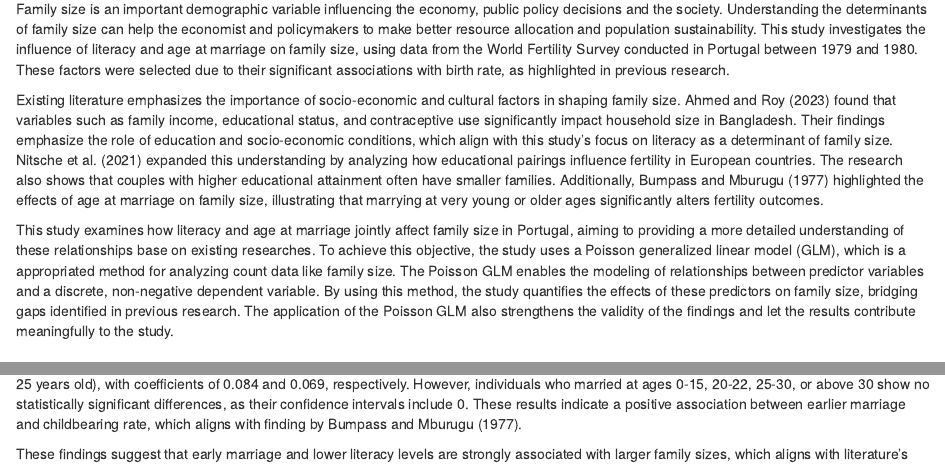
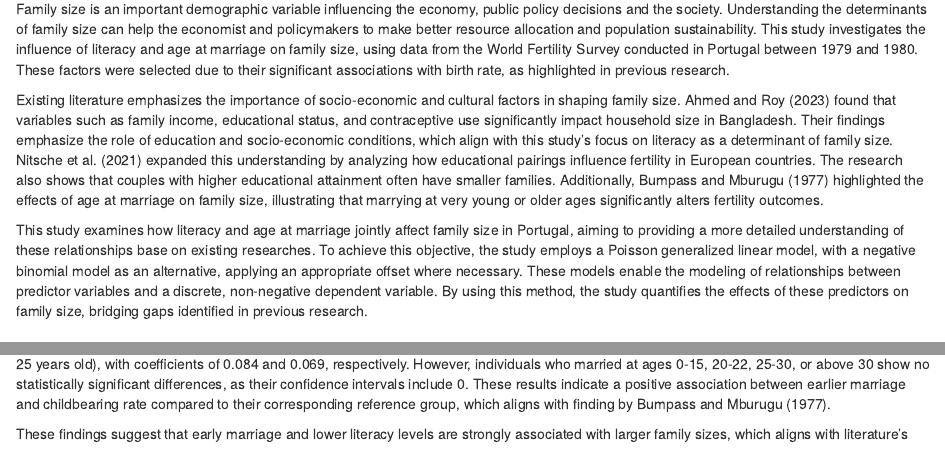
Before and after one commit to HaoweiFan0912/family_size_analysis, an R Markdown document (Paper_3.Rmd): the page in a window 1100 px wide, from 340 px down, and a second part further down, joined at a grey line. Rendered offline with R 4.5, knitr and Pandoc, with nearby package versions; some code elsewhere in the file could not run offline.

Commit message:
final render

````diff
--- a/Paper_3.Rmd
+++ b/Paper_3.Rmd
@@ -40,8 +40,7 @@ Family size is an important demographic variable influencing the economy, public
 
 Existing literature emphasizes the importance of socio-economic and cultural factors in shaping family size. @ahmed2023factors found that variables such as family income, educational status, and contraceptive use significantly impact household size in Bangladesh. Their findings emphasize the role of education and socio-economic conditions, which align with this study's focus on literacy as a determinant of family size. @nitsche2021educational expanded this understanding by analyzing how educational pairings influence fertility in European countries. The research also shows that couples with higher educational attainment often have smaller families. Additionally, @bumpass1977age highlighted the effects of age at marriage on family size, illustrating that marrying at very young or older ages significantly alters fertility outcomes.
 
-This study examines how literacy and age at marriage jointly affect family size in Portugal, aiming to providing a more detailed understanding of these relationships base on existing researches. To achieve this objective, the study uses a Poisson generalized linear model (GLM), which is a appropriated method for analyzing count data like family size. The Poisson GLM enables the modeling of relationships between predictor variables and a discrete, non-negative dependent variable. By using this method, the study quantifies the effects of these predictors on family size, bridging gaps identified in previous research. The application of the Poisson GLM also strengthens the validity of the findings and let the results contribute meaningfully to the study.
-
+This study examines how literacy and age at marriage jointly affect family size in Portugal, aiming to providing a more detailed understanding of these relationships base on existing researches. To achieve this objective, the study employs a Poisson generalized linear model, with a negative binomial model as an alternative, applying an appropriate offset where necessary. These models enable the modeling of relationships between predictor variables and a discrete, non-negative dependent variable. By using this method, the study quantifies the effects of these predictors on family size, bridging gaps identified in previous research.
 
 # Methodology
 
@@ -275,7 +274,7 @@ knitr::kable(
 ```
 
 # Conclusion
-The results of this study demonstrate a significant relationship between age at marriage, literacy status, and family size. Both the models reveal a similar result, while the standard deviation parameter in @tbl-msumnb indicates moderate overdispersion, we draw the conclusion with the Negative Binomial model. Illiterate individuals have an expected log childbearing rate 0.148 higher than literate individuals (95% CI: 0.095 to 0.200), indicating a statistically significant effect. Therefore, literacy plays a significant role in family size, with illiterate individuals having larger families. This aligns with findings by @ahmed2023factors and @nitsche2021educational, which are introduced in detail in the @sec-intro. Age at marriage has a mixed effect. individuals who married between 15-18 and 18-20 years old have significantly higher log childbearing rates compared to the reference group (22-25 years old), with coefficients of 0.084 and 0.069, respectively. However, individuals who married at ages 0-15, 20-22, 25-30, or above 30 show no statistically significant differences, as their confidence intervals include 0. These results indicate a positive association between earlier marriage and childbearing rate, which aligns with finding by @bumpass1977age.
+The results of this study demonstrate a significant relationship between age at marriage, literacy status, and family size. Both the models reveal a similar result, while the standard deviation parameter in @tbl-msumnb indicates moderate overdispersion, we draw the conclusion with the Negative Binomial model. Illiterate individuals have an expected log childbearing rate 0.148 higher than literate individuals (95% CI: 0.095 to 0.200), indicating a statistically significant effect. Therefore, literacy plays a significant role in family size, with illiterate individuals having larger families. This aligns with findings by @ahmed2023factors and @nitsche2021educational, which are introduced in detail in the @sec-intro. Age at marriage has a mixed effect. individuals who married between 15-18 and 18-20 years old have significantly higher log childbearing rates compared to the reference group (22-25 years old), with coefficients of 0.084 and 0.069, respectively. However, individuals who married at ages 0-15, 20-22, 25-30, or above 30 show no statistically significant differences, as their confidence intervals include 0. These results indicate a positive association between earlier marriage and childbearing rate compared to their corresponding reference group, which aligns with finding by @bumpass1977age.
 
 These findings suggest that early marriage and lower literacy levels are strongly associated with larger family sizes, which aligns with literature's findings in @sec-intro that emphasize the influence of education and socio-economic conditions on family size. These results contribute to a deeper understanding of demographic determinants of family size. Economists and policymakers can use these findings to make better decisions regarding resource allocation, such as education and health resources, and to promote population sustainability by managing fertility rates.
 
````
Also changed, not shown: Paper_3.pdf, Paper_3.Rmd (2 more changed lines).
